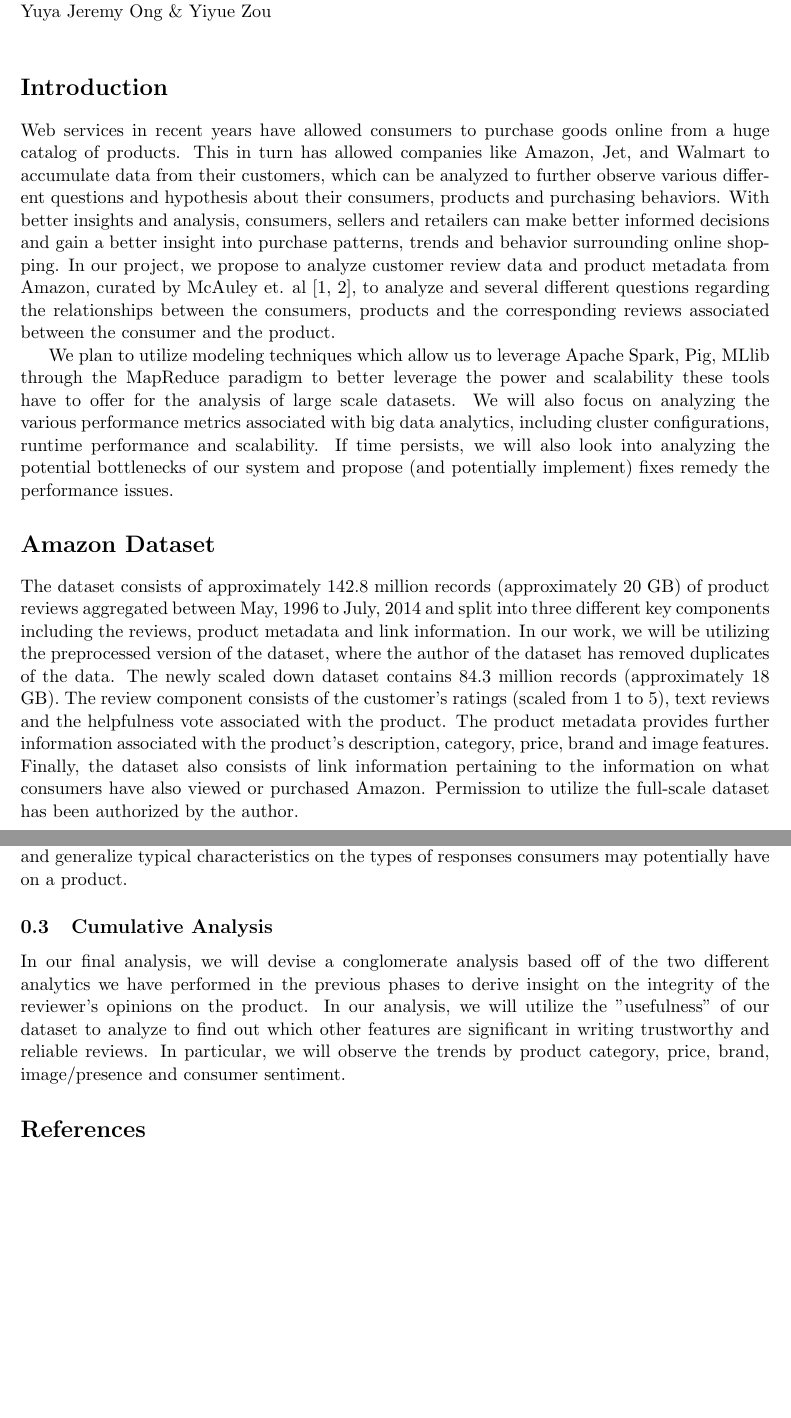
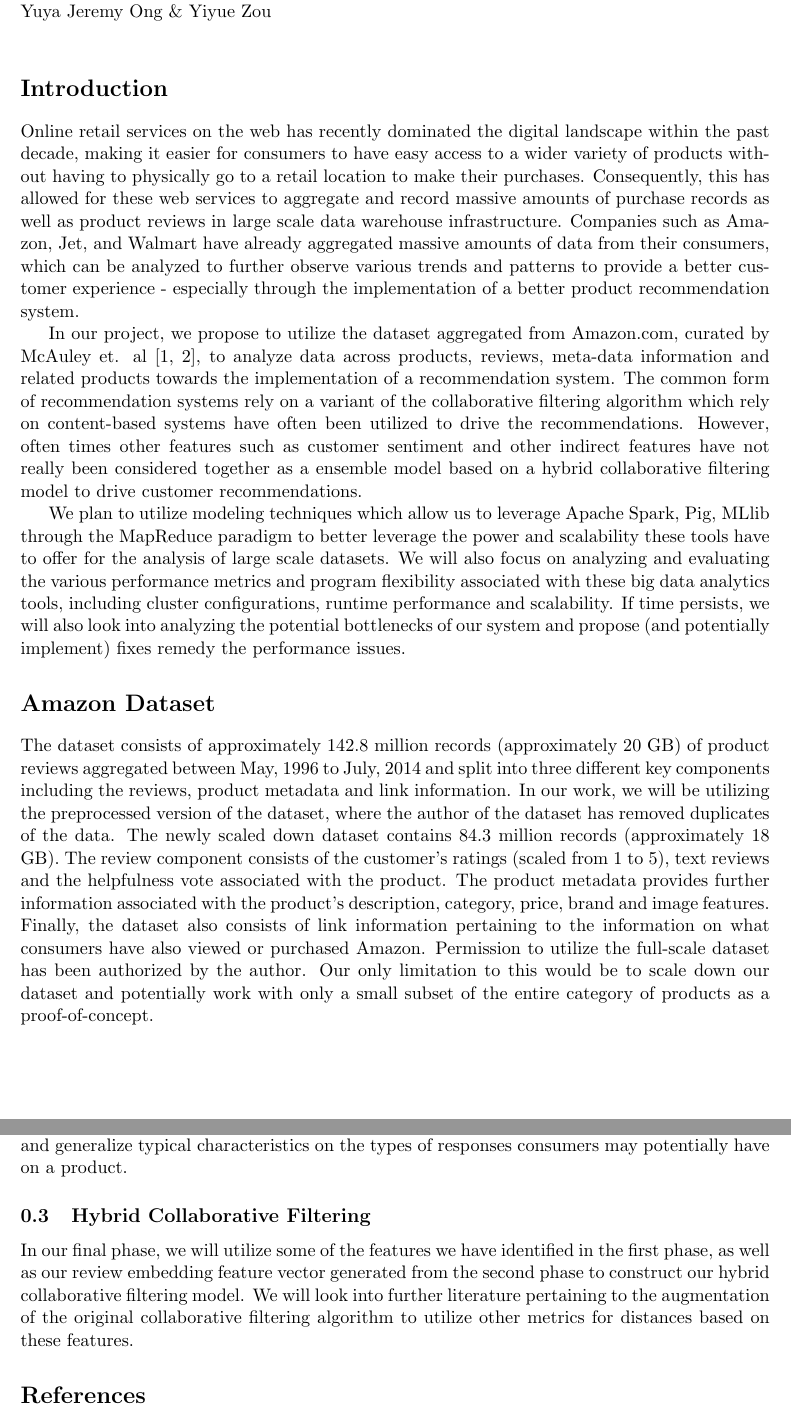
Before and after one commit to yutarochan/DS410, a LaTeX document (Documents/Proposal/main.tex): two parts of pages 1 and 2 of 2 before the commit and two parts of pages 1 and 2 of 3 after it, joined at a grey line, cut so that both start at the same text, the shorter picture padded with empty space. Compiled offline with pdfLaTeX.

Commit message:
Update Project Proposal

```diff
--- a/Documents/Proposal/main.tex
+++ b/Documents/Proposal/main.tex
@@ -10,20 +10,20 @@
 \normalsize Yuya Jeremy Ong \& Yiyue Zou \\
 
 \section*{Introduction}
-Web services in recent years have allowed consumers to purchase goods online from a huge catalog of products. This in turn has allowed companies like Amazon, Jet, and Walmart to accumulate data from their customers, which can be analyzed to further observe various different questions and hypothesis about their consumers, products and purchasing behaviors. With better insights and analysis, consumers, sellers and retailers can make better informed decisions and gain a better insight into purchase patterns, trends and behavior surrounding online shopping. In our project, we propose to analyze customer review data and product metadata from Amazon, curated by McAuley et. al \cite{McAuley_SIGR15, McAuley_KDD15}, to analyze and several different questions regarding the relationships between the consumers, products and the corresponding reviews associated between the consumer and the product.
+Online retail services on the web has recently dominated the digital landscape within the past decade, making it easier for consumers to have easy access to a wider variety of products without having to physically go to a retail location to make their purchases. Consequently, this has allowed for these web services to aggregate and record massive amounts of purchase records as well as product reviews in large scale data warehouse infrastructure. Companies such as Amazon, Jet, and Walmart have already aggregated massive amounts of data from their consumers, which can be analyzed to further observe various trends and patterns to provide a better customer experience - especially through the implementation of a better product recommendation system.
 
-We plan to utilize modeling techniques which allow us to leverage Apache Spark, Pig, MLlib through the MapReduce paradigm to better leverage the power and scalability these tools have to offer for the analysis of large scale datasets. We will also focus on analyzing the various performance metrics associated with big data analytics, including cluster configurations, runtime performance and scalability. If time persists, we will also look into analyzing the potential bottlenecks of our system and propose (and potentially implement) fixes remedy the performance issues.
+In our project, we propose to utilize the dataset aggregated from Amazon.com, curated by McAuley et. al \cite{McAuley_SIGR15, McAuley_KDD15}, to analyze data across products, reviews, meta-data information and related products towards the implementation of a recommendation system. The common form of recommendation systems rely on a variant of the collaborative filtering algorithm which rely on content-based systems have often been utilized to drive the recommendations. However, often times other features such as customer sentiment and other indirect features have not really been considered together as a ensemble model based on a hybrid collaborative filtering model to drive customer recommendations.
+
+We plan to utilize modeling techniques which allow us to leverage Apache Spark, Pig, MLlib through the MapReduce paradigm to better leverage the power and scalability these tools have to offer for the analysis of large scale datasets. We will also focus on analyzing  and evaluating the various performance metrics and program flexibility associated with these big data analytics tools, including cluster configurations, runtime performance and scalability. If time persists, we will also look into analyzing the potential bottlenecks of our system and propose (and potentially implement) fixes remedy the performance issues.
 
 \section*{Amazon Dataset}
-The dataset consists of approximately 142.8 million records (approximately 20 GB) of product reviews aggregated between May, 1996 to July, 2014 and split into three different key components including the reviews, product metadata and link information. In our work, we will be utilizing the preprocessed version of the dataset, where the author of the dataset has removed duplicates of the data. The newly scaled down dataset contains 84.3 million records (approximately 18 GB). The review component consists of the customer's ratings (scaled from 1 to 5), text reviews and the helpfulness vote associated with the product. The product metadata provides further information associated with the product's description, category, price, brand and image features. Finally, the dataset also consists of link information pertaining to the information on what consumers have also viewed or purchased Amazon. Permission to utilize the full-scale dataset has been authorized by the author.
+The dataset consists of approximately 142.8 million records (approximately 20 GB) of product reviews aggregated between May, 1996 to July, 2014 and split into three different key components including the reviews, product metadata and link information. In our work, we will be utilizing the preprocessed version of the dataset, where the author of the dataset has removed duplicates of the data. The newly scaled down dataset contains 84.3 million records (approximately 18 GB). The review component consists of the customer's ratings (scaled from 1 to 5), text reviews and the helpfulness vote associated with the product. The product metadata provides further information associated with the product's description, category, price, brand and image features. Finally, the dataset also consists of link information pertaining to the information on what consumers have also viewed or purchased Amazon. Permission to utilize the full-scale dataset has been authorized by the author. Our only limitation to this would be to scale down our dataset and potentially work with only a small subset of the entire category of products as a proof-of-concept.
 
 \section*{Proposed Objectives}
 In the following section, we will describe some of the key questions we will be answering through our investigation with the Amazon Dataset. The analysis is divided into two different components where we will be analyzing the dataset and building predictive models through these three different phases.
 
 \subsection{Exploratory Data Analysis}
 To better understand the properties and attributes of the dataset, we will extract some key fundamental statistical characteristics of the dataset - including the mean, variance, standard deviation as well as the kurtosis of the dataset. Furthermore, we will also perform some simple correlation analysis between the different features to better understand emerging relationship between things such as product reviews and review helpfulness. This analysis will later be useful for building more complex relational analysis between other features of the dataset.
-
-%TODO: Describe methods using PIG w(^=(. .)=^)w
 
 \subsection{Sentiment Analysis}
 In this phase, we will build a predictive modeling with the objective of determining the sentiment of the product based on the given text of the review. In constructing the model, we make the assumption that the higher the user rating, the more positive the customer's sentiment is and vice-versa. Thus in converting our ratings to appropriate labels, we will
@@ -32,11 +32,10 @@ To build our classifier, we will construct our feature vector utilizing word emb
 
 By constructing our word embedding, we can perform further analytics on our review data set through performing several different analytics on this embedding. One notable analytics we can perform is k-means clustering. By applying this algorithm over our dataset, we can better observe and understand relationships of different clusters which emerge within consumer reviews and generalize typical characteristics on the types of responses consumers may potentially have on a product.
 
-\subsection{Cumulative Analysis}
-In our final analysis, we will devise a conglomerate analysis based off of the two different analytics we have performed in the previous phases to derive insight on the integrity of the reviewer's opinions on the product. In our analysis, we will utilize the "usefulness" of our dataset to analyze to find out which other features are significant in writing trustworthy and reliable reviews. In particular, we will observe the trends by product category, price, brand, image/presence and consumer sentiment.
+\subsection{Hybrid Collaborative Filtering}
+In our final phase, we will utilize some of the features we have identified in the first phase, as well as our review embedding feature vector generated from the second phase to construct our hybrid collaborative filtering model. We will look into further literature pertaining to the augmentation of the original collaborative filtering algorithm to utilize other metrics for distances based on these features.
 
 \begin{thebibliography}{9}
-% TODO: Finish citations
 \bibitem{McAuley_SIGR15} J. McAuley, C. Targett, Q. Shi, and A. Hengel. 2015b. \emph{Image-based recommendations on styles and substitutes.} In Proceedings of the 38th International ACM SIGIR Conference on Research and Development in Information Retrieval (SIGIR’15). ACM, New York, NY, 43–52. DOI: http://dx.doi.org/10.1145/2766462.2767755
 \bibitem{McAuley_KDD15} J. McAuley, R. Pandey, and J. Leskovec. 2015. \emph{Inferring Networks of Substitutable and Complementary Products}
 \bibitem{Mikolov} T. Mikolov, \emph{Distributed Representations of Words and Phrases and their Compositionality}
```
Also changed, not shown: Documents/Proposal/DS410_Proposal_YuyaO_YiyueZ.pdf.
